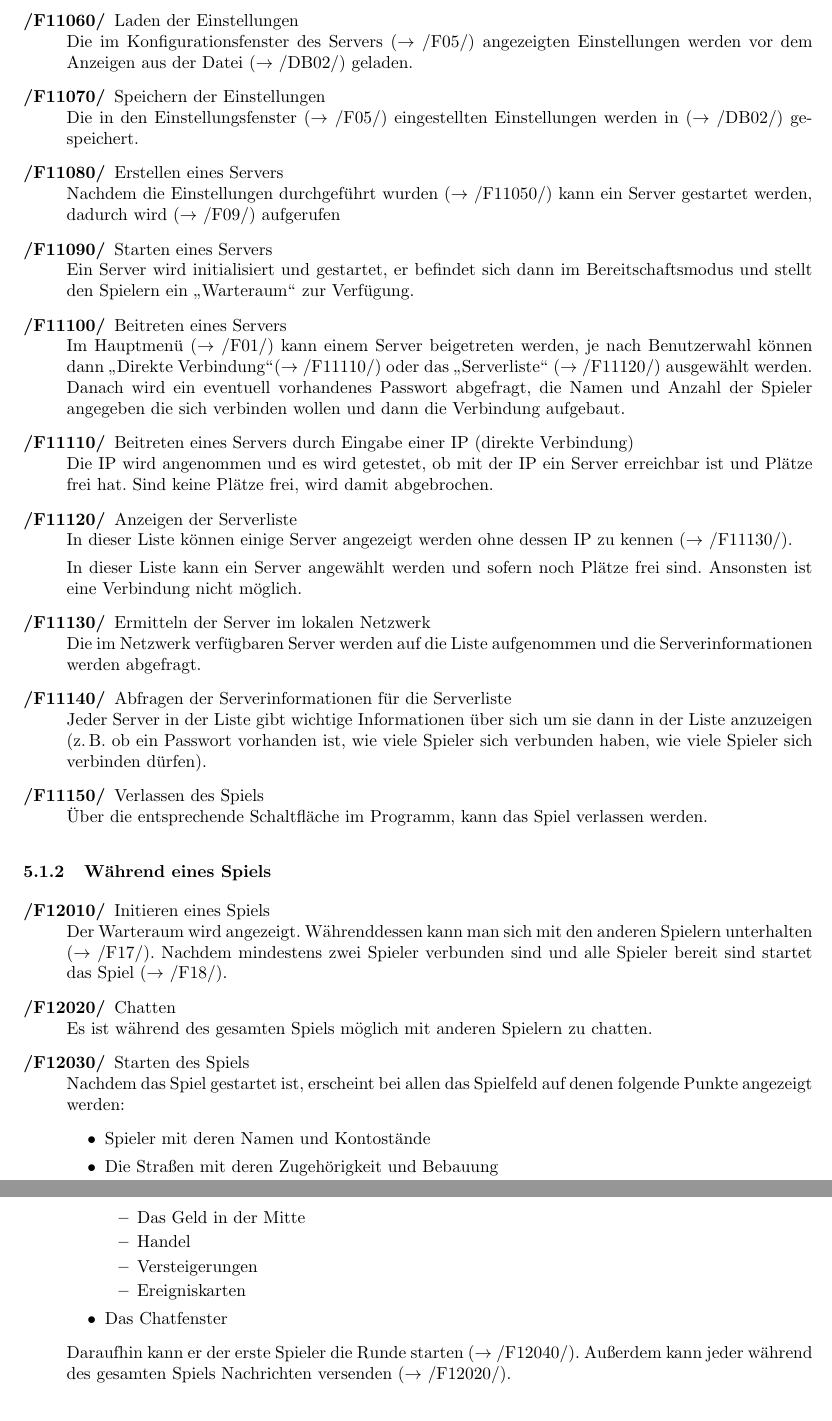
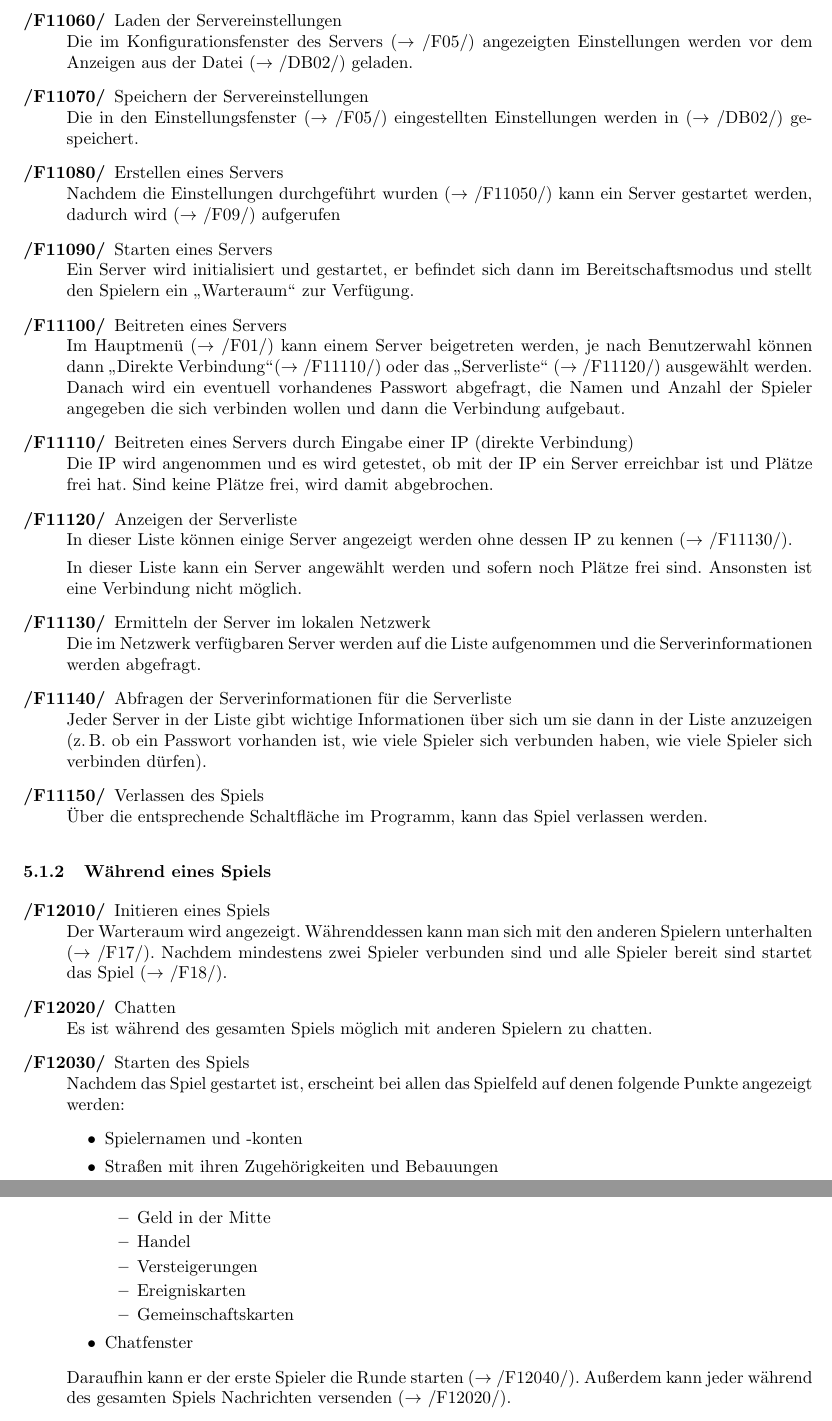
Before and after one commit to N0T3P4D/PSE, a LaTeX document (pflichtenheft.tex): two parts of pages 7 and 8 of 20, joined at a grey line, cut so that both start at the same text. Compiled offline with pdfLaTeX.

Commit message:
!more fixes;

```diff
--- a/pflichtenheft.tex
+++ b/pflichtenheft.tex
@@ -169,10 +169,10 @@ Die im Einstellungsfenster ($\rightarrow$ /F02/) eingestellten Einstellungen wer
 \item[/F11050/] Erstellen eines Servers (Konfiguration) \\
 Es ist möglich einen Server zu starten. Dazu kann man eine Konfiguration laden ($\rightarrow$ /F11060/), die Einstellungen ändern und die Einstellungen speichern (-> /F11070/). Danach kann der Server dann gestartet werden.
 
-\item[/F11060/] Laden der Einstellungen \\
+\item[/F11060/] Laden der Servereinstellungen \\
 Die im Konfigurationsfenster des Servers ($\rightarrow$ /F05/) angezeigten Einstellungen werden vor dem Anzeigen aus der Datei ($\rightarrow$ /DB02/) geladen.
 
-\item[/F11070/] Speichern der Einstellungen \\
+\item[/F11070/] Speichern der Servereinstellungen \\
 Die in den Einstellungsfenster ($\rightarrow$ /F05/) eingestellten Einstellungen werden in ($\rightarrow$ /DB02/) gespeichert.
 
 \item[/F11080/] Erstellen eines Servers \\
@@ -208,17 +209,18 @@ Es ist während des gesamten Spiels möglich mit anderen Spielern zu chatten.
 \item[/F12030/] Starten des Spiels \\
 Nachdem das Spiel gestartet ist, erscheint bei allen das Spielfeld auf denen folgende Punkte angezeigt werden:
 \begin{itemize}
-\item Spieler mit deren Namen und Kontostände
-\item Die Straßen mit deren Zugehörigkeit und Bebauung
-\item Die Spielfiguren
+\item Spielernamen und -konten
+\item Straßen mit ihren Zugehörigkeiten und Bebauungen
+\item Spielfiguren
 \item Interaktionspopup
 \begin{itemize}
-\item Das Geld in der Mitte
+\item Geld in der Mitte
 \item Handel
 \item Versteigerungen
 \item Ereigniskarten
+\item Gemeinschaftskarten
 \end{itemize}
-\item Das Chatfenster
+\item Chatfenster
 \end{itemize}
 Daraufhin kann er der erste Spieler die Runde starten ($\rightarrow$ /F12040/). Außerdem kann jeder während des gesamten Spiels Nachrichten versenden ($\rightarrow$ /F12020/).
 \item[/F12040/] Durchführung einer Runde \\
```
Also changed, not shown: pflichtenheft.tex (3 more changed lines).
